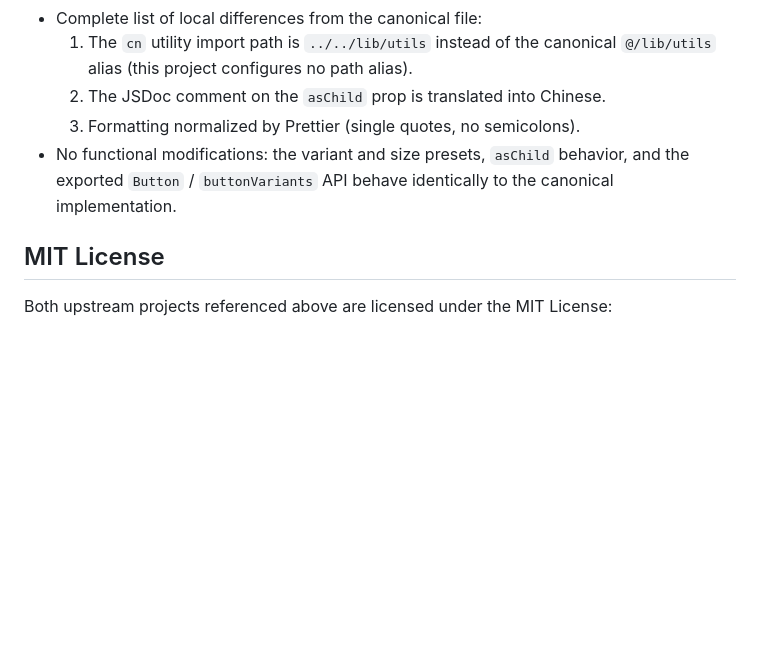
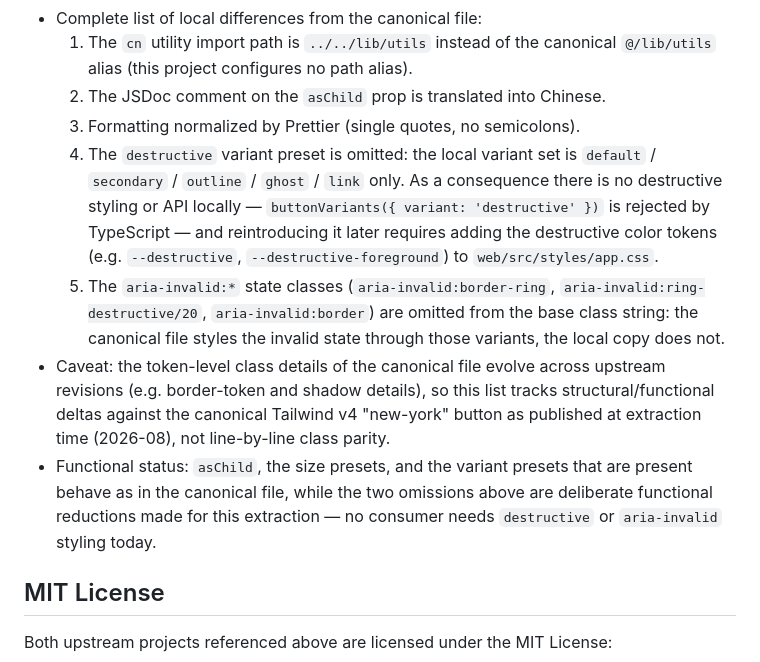
Before and after one commit to 1123786563/myqypt, a Markdown page: THIRD_PARTY_NOTICES.md, the part around the change. Rendered like a GitHub page; blank space fills up the shorter version.

Commit message:
docs(web): correct button provenance delta

```diff
--- a/THIRD_PARTY_NOTICES.md
+++ b/THIRD_PARTY_NOTICES.md
@@ -74,9 +74,26 @@ are rejected in authored sources (`pnpm --dir web verify:forbidden`).
      `@/lib/utils` alias (this project configures no path alias).
   2. The JSDoc comment on the `asChild` prop is translated into Chinese.
   3. Formatting normalized by Prettier (single quotes, no semicolons).
-- No functional modifications: the variant and size presets, `asChild` behavior,
-  and the exported `Button` / `buttonVariants` API behave identically to the
-  canonical implementation.
+  4. The `destructive` variant preset is omitted: the local variant set is
+     `default` / `secondary` / `outline` / `ghost` / `link` only. As a
+     consequence there is no destructive styling or API locally —
+     `buttonVariants({ variant: 'destructive' })` is rejected by TypeScript —
+     and reintroducing it later requires adding the destructive color tokens
+     (e.g. `--destructive`, `--destructive-foreground`) to
+     `web/src/styles/app.css`.
+  5. The `aria-invalid:*` state classes (`aria-invalid:border-ring`,
+     `aria-invalid:ring-destructive/20`, `aria-invalid:border`) are omitted
+     from the base class string: the canonical file styles the invalid state
+     through those variants, the local copy does not.
+- Caveat: the token-level class details of the canonical file evolve across
+  upstream revisions (e.g. border-token and shadow details), so this list
+  tracks structural/functional deltas against the canonical Tailwind v4
+  "new-york" button as published at extraction time (2026-08), not
+  line-by-line class parity.
+- Functional status: `asChild`, the size presets, and the variant presets
+  that are present behave as in the canonical file, while the two omissions
+  above are deliberate functional reductions made for this extraction — no
+  consumer needs `destructive` or `aria-invalid` styling today.
 
 ## MIT License
 
```
